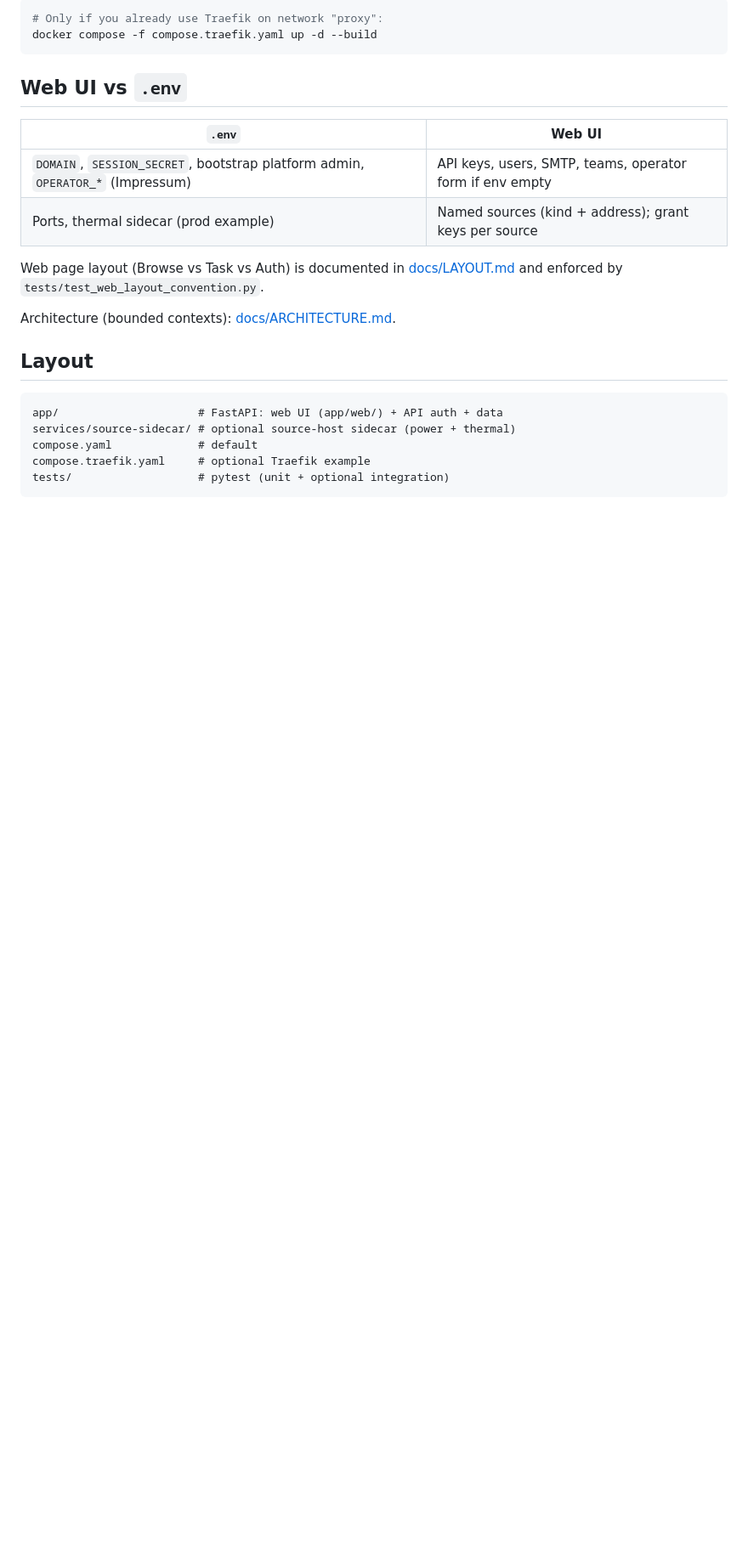
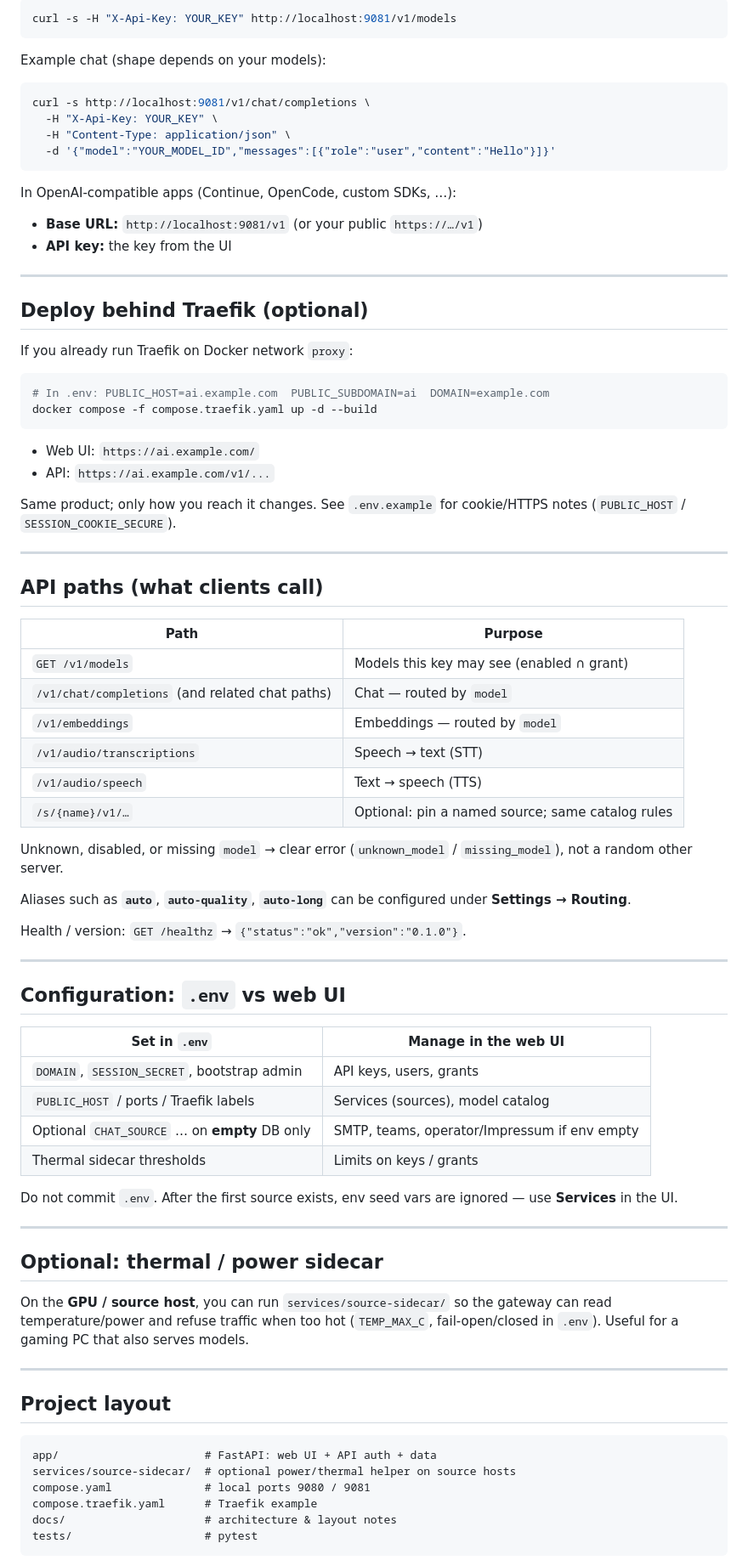
Before and after one commit to fr4iser90/LocalAI-GateWay, a Markdown page: README.md, the part around one of its changes. Shown at 85% size. GitHub-like rendering; blank space fills up the shorter version.

````diff
--- a/README.md
+++ b/README.md
@@ -50,26 +107,85 @@ Web UI: `https://ai.${DOMAIN}/` — OpenAI-compatible API: `https://ai.${DOMAIN}
 
 ```bash
-# Only if you already use Traefik on network "proxy":
+curl -s -H "X-Api-Key: YOUR_KEY" http://localhost:9081/v1/models
+```
+
+Example chat (shape depends on your models):
+
+```bash
+curl -s http://localhost:9081/v1/chat/completions \
+  -H "X-Api-Key: YOUR_KEY" \
+  -H "Content-Type: application/json" \
+  -d '{"model":"YOUR_MODEL_ID","messages":[{"role":"user","content":"Hello"}]}'
+```
+
+In OpenAI-compatible apps (Continue, OpenCode, custom SDKs, …):
+
+- **Base URL:** `http://localhost:9081/v1` (or your public `https://…/v1`)
+- **API key:** the key from the UI
+
+---
+
+## Deploy behind Traefik (optional)
+
+If you already run Traefik on Docker network `proxy`:
+
+```bash
+# In .env: PUBLIC_HOST=ai.example.com  PUBLIC_SUBDOMAIN=ai  DOMAIN=example.com
 docker compose -f compose.traefik.yaml up -d --build
 ```
 
-## Web UI vs `.env`
+- Web UI: `https://ai.example.com/`
+- API: `https://ai.example.com/v1/...`
 
-| `.env` | Web UI |
-|--------|--------|
-| `DOMAIN`, `SESSION_SECRET`, bootstrap platform admin, `OPERATOR_*` (Impressum) | API keys, users, SMTP, teams, operator form if env empty |
-| Ports, thermal sidecar (prod example) | Named sources (kind + address); grant keys per source |
+Same product; only how you reach it changes. See `.env.example` for cookie/HTTPS notes (`PUBLIC_HOST` / `SESSION_COOKIE_SECURE`).
 
-Web page layout (Browse vs Task vs Auth) is documented in [docs/LAYOUT.md](docs/LAYOUT.md) and enforced by `tests/test_web_layout_convention.py`.
+---
 
-Architecture (bounded contexts): [docs/ARCHITECTURE.md](docs/ARCHITECTURE.md).
+## API paths (what clients call)
 
-## Layout
+| Path | Purpose |
+|------|---------|
+| `GET /v1/models` | Models this key may see (enabled ∩ grant) |
+| `/v1/chat/completions` (and related chat paths) | Chat — routed by `model` |
+| `/v1/embeddings` | Embeddings — routed by `model` |
+| `/v1/audio/transcriptions` | Speech → text (STT) |
+| `/v1/audio/speech` | Text → speech (TTS) |
+| `/s/{name}/v1/…` | Optional: pin a named source; same catalog rules |
+
+Unknown, disabled, or missing `model` → clear error (`unknown_model` / `missing_model`), not a random other server.
+
+Aliases such as **`auto`**, **`auto-quality`**, **`auto-long`** can be configured under **Settings → Routing**.
+
+Health / version: `GET /healthz` → `{"status":"ok","version":"0.1.0"}`.
+
+---
+
+## Configuration: `.env` vs web UI
+
+| Set in `.env` | Manage in the web UI |
+|---------------|----------------------|
+| `DOMAIN`, `SESSION_SECRET`, bootstrap admin | API keys, users, grants |
+| `PUBLIC_HOST` / ports / Traefik labels | Services (sources), model catalog |
+| Optional `CHAT_SOURCE` … on **empty** DB only | SMTP, teams, operator/Impressum if env empty |
+| Thermal sidecar thresholds | Limits on keys / grants |
+
+Do not commit `.env`. After the first source exists, env seed vars are ignored — use **Services** in the UI.
+
+---
+
+## Optional: thermal / power sidecar
+
+On the **GPU / source host**, you can run `services/source-sidecar/` so the gateway can read temperature/power and refuse traffic when too hot (`TEMP_MAX_C`, fail-open/closed in `.env`). Useful for a gaming PC that also serves models.
+
+---
+
+## Project layout
 
 ```
-app/                     # FastAPI: web UI (app/web/) + API auth + data
-services/source-sidecar/ # optional source-host sidecar (power + thermal)
-compose.yaml             # default
-compose.traefik.yaml     # optional Traefik example
-tests/                   # pytest (unit + optional integration)
+app/                      # FastAPI: web UI + API auth + data
+services/source-sidecar/  # optional power/thermal helper on source hosts
+compose.yaml              # local ports 9080 / 9081
+compose.traefik.yaml      # Traefik example
+docs/                     # architecture & layout notes
+tests/                    # pytest
 ```
````
Also changed, not shown: other parts of README.md (+108 -40 lines), docs/screenshots/dashboard.png (added), docs/screenshots/keys.png (added), docs/screenshots/login.png (added), docs/screenshots/services.png (added).
